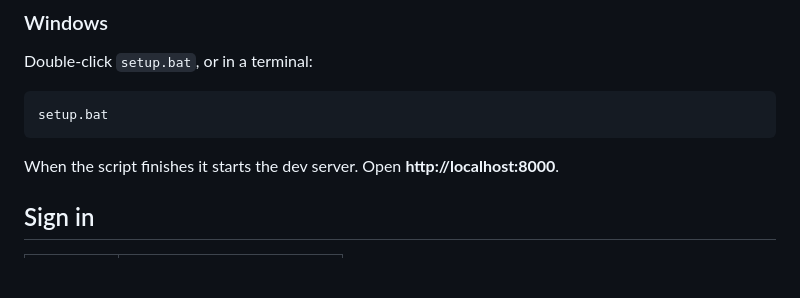
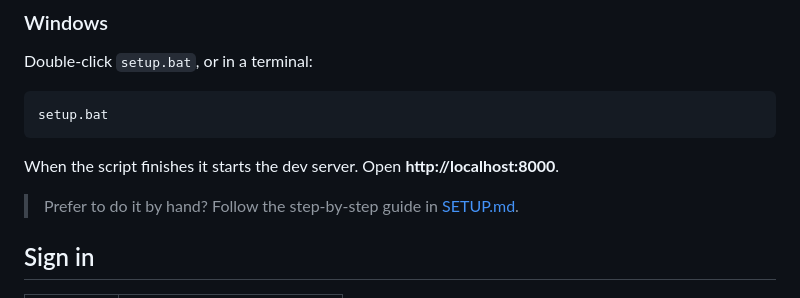
Before and after one commit to waitambatha/goodtip, a Markdown page: README.md, the part around the change. GitHub-like rendering; blank space fills up the shorter version.

````diff
--- a/README.md
+++ b/README.md
@@ -25,6 +25,8 @@ setup.bat
 ```
 
 When the script finishes it starts the dev server. Open **http://localhost:8000**.
+
+> Prefer to do it by hand? Follow the step-by-step guide in [SETUP.md](SETUP.md).
 
 ## Sign in
 
````
Also changed, not shown: SETUP.md (added, +272 -0 lines).
